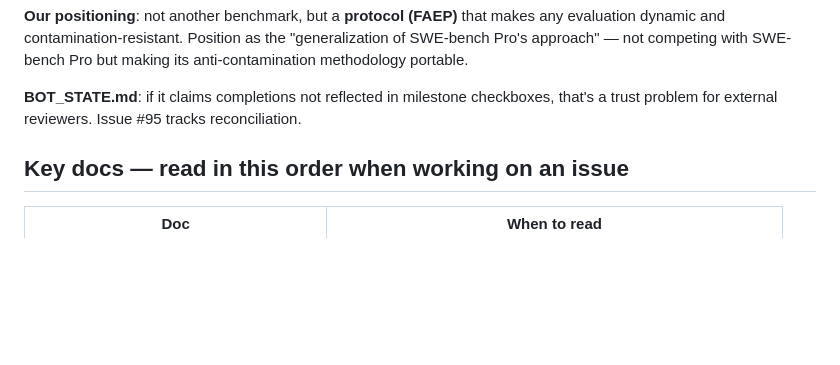
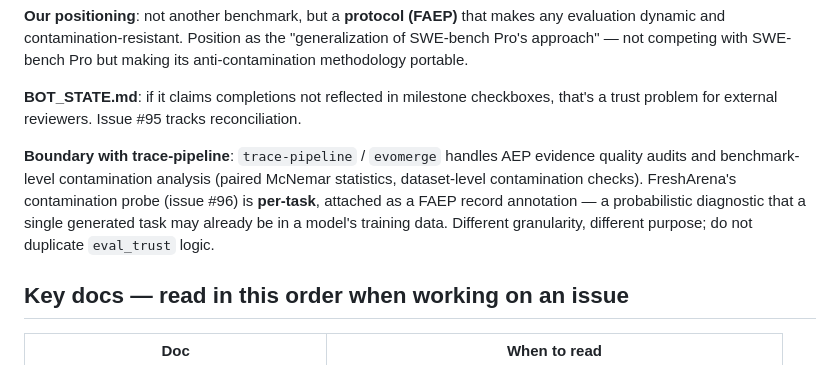
Before and after one commit to WasmAgent/fresharena, a Markdown page: CLAUDE.md, the part around the change. GitHub-like rendering; blank space fills up the shorter version.

Commit message:
docs: clarify trace-pipeline boundary — per-task contamination probe vs dataset-level eval_trust

```diff
--- a/CLAUDE.md
+++ b/CLAUDE.md
@@ -48,6 +48,14 @@ anti-contamination methodology portable.
 
 **BOT_STATE.md**: if it claims completions not reflected in milestone checkboxes,
 that's a trust problem for external reviewers. Issue #95 tracks reconciliation.
+
+**Boundary with trace-pipeline**: `trace-pipeline` / `evomerge` handles
+AEP evidence quality audits and benchmark-level contamination analysis (paired
+McNemar statistics, dataset-level contamination checks). FreshArena's
+contamination probe (issue #96) is **per-task**, attached as a FAEP record
+annotation — a probabilistic diagnostic that a single generated task may
+already be in a model's training data. Different granularity, different purpose;
+do not duplicate `eval_trust` logic.
 
 ## Key docs — read in this order when working on an issue
 
```
Also changed, not shown: docs/paper-strategy.md (+6 -0 lines).
